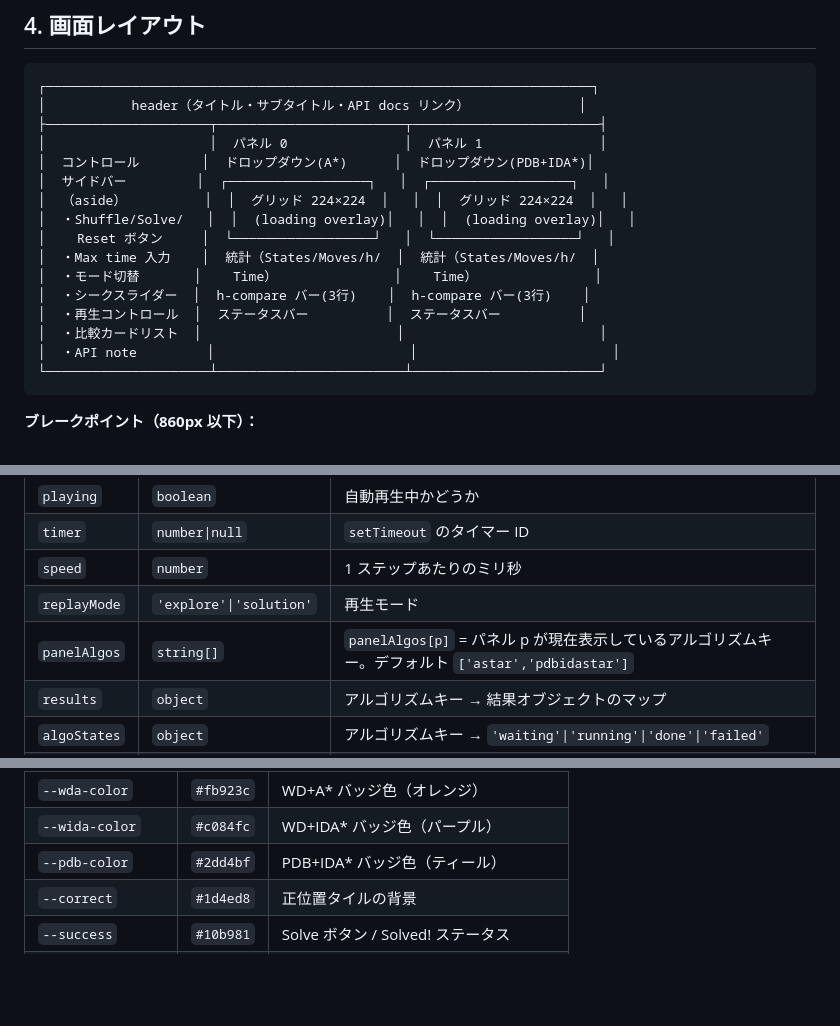
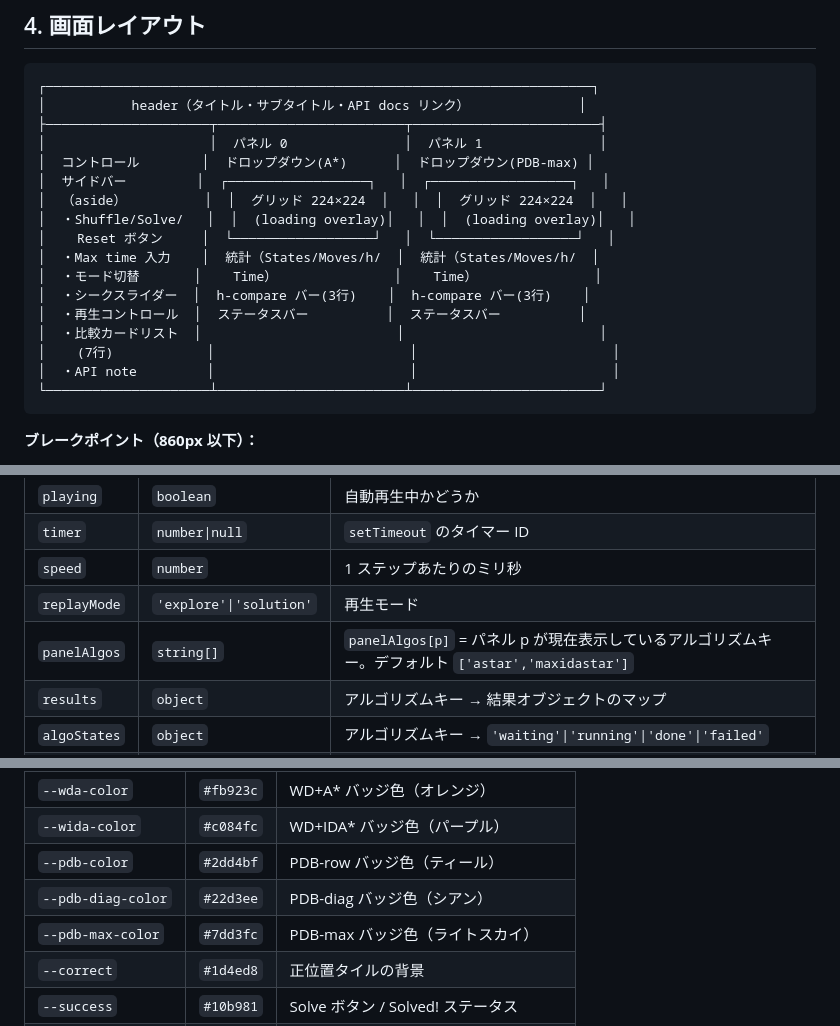
Before and after one commit to egg6112/puzzle-visualizer, a Markdown page: doc/design.md, 3 parts joined by grey strips. Drawn GitHub-style; blank space fills up the shorter version.

````diff
--- a/doc/design.md
+++ b/doc/design.md
@@ -56,7 +57,7 @@ puzzle-visualizer/
 │           header（タイトル・サブタイトル・API docs リンク）              │
 ├─────────────────────┬────────────────────────┬────────────────────────┤
 │                     │  パネル 0               │  パネル 1               │
-│  コントロール        │  ドロップダウン(A*)      │  ドロップダウン(PDB+IDA*)│
+│  コントロール        │  ドロップダウン(A*)      │  ドロップダウン(PDB-max) │
 │  サイドバー         │  ┌──────────────────┐   │  ┌──────────────────┐   │
 │  （aside）          │  │  グリッド 224×224  │   │  │  グリッド 224×224  │   │
 │  ・Shuffle/Solve/   │  │  (loading overlay)│   │  │  (loading overlay)│   │
@@ -66,6 +67,7 @@ puzzle-visualizer/
 │  ・シークスライダー  │  h-compare バー(3行)    │  h-compare バー(3行)    │
 │  ・再生コントロール  │  ステータスバー          │  ステータスバー          │
 │  ・比較カードリスト  │                         │                         │
+│    (7行)            │                         │                         │
 │  ・API note         │                         │                         │
 └─────────────────────┴────────────────────────┴────────────────────────┘
 ```
@@ -173,7 +177,7 @@ puzzle-visualizer/
 | `timer` | `number\|null` | `setTimeout` のタイマー ID |
 | `speed` | `number` | 1 ステップあたりのミリ秒 |
 | `replayMode` | `'explore'\|'solution'` | 再生モード |
-| `panelAlgos` | `string[]` | `panelAlgos[p]` = パネル p が現在表示しているアルゴリズムキー。デフォルト `['astar','pdbidastar']` |
+| `panelAlgos` | `string[]` | `panelAlgos[p]` = パネル p が現在表示しているアルゴリズムキー。デフォルト `['astar','maxidastar']` |
 | `results` | `object` | アルゴリズムキー → 結果オブジェクトのマップ |
 | `algoStates` | `object` | アルゴリズムキー → `'waiting'\|'running'\|'done'\|'failed'` |
 | `initMH` | `number` | Shuffle 時の初期 Manhattan 距離（プログレスバー基準） |
@@ -391,7 +398,9 @@ Dark Glass パレットをベースにした暗色テーマ。
 | `--idastar-color` | `#34d399` | IDA* バッジ色（エメラルド） |
 | `--wda-color` | `#fb923c` | WD+A* バッジ色（オレンジ） |
 | `--wida-color` | `#c084fc` | WD+IDA* バッジ色（パープル） |
-| `--pdb-color` | `#2dd4bf` | PDB+IDA* バッジ色（ティール） |
+| `--pdb-color` | `#2dd4bf` | PDB-row バッジ色（ティール） |
+| `--pdb-diag-color` | `#22d3ee` | PDB-diag バッジ色（シアン） |
+| `--pdb-max-color` | `#7dd3fc` | PDB-max バッジ色（ライトスカイ） |
 | `--correct` | `#1d4ed8` | 正位置タイルの背景 |
 | `--success` | `#10b981` | Solve ボタン / Solved! ステータス |
 | `--cell` | `56px` | グリッドのセルサイズ（4×56 = 224px） |
````
Also changed, not shown: other parts of doc/design.md (+34 -22 lines).
